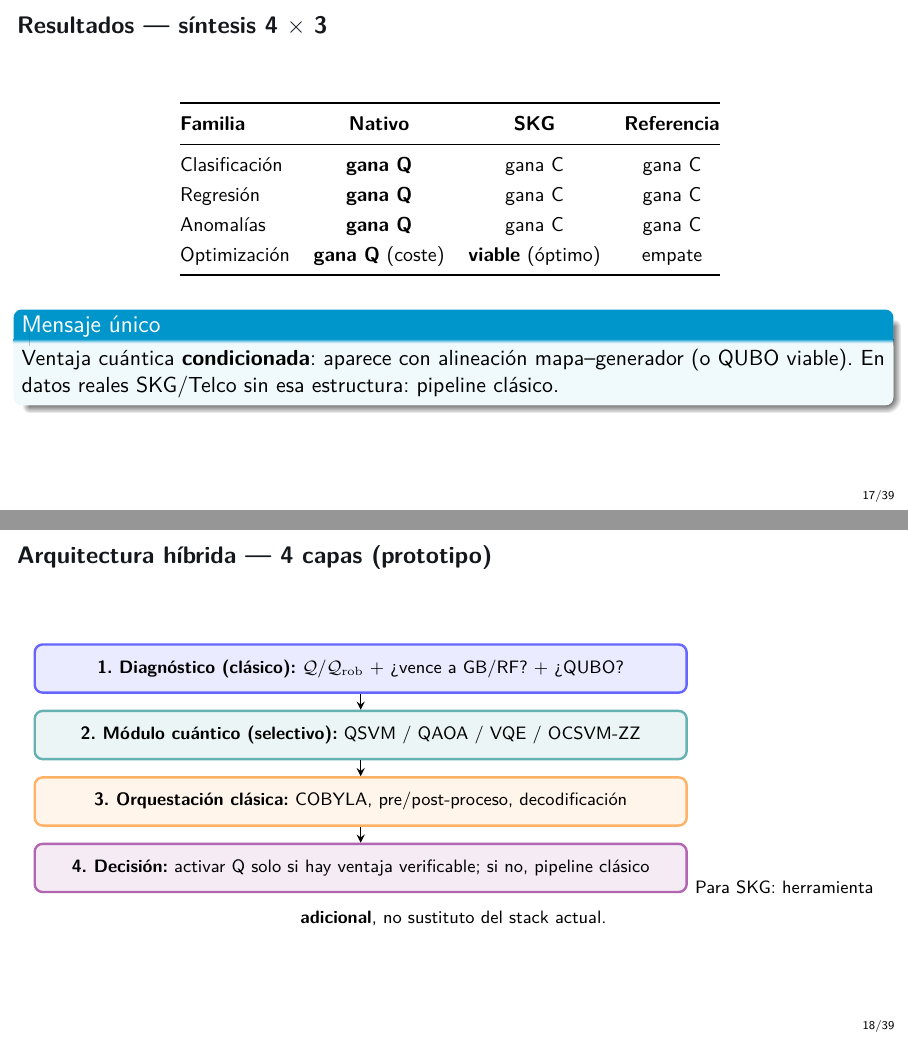
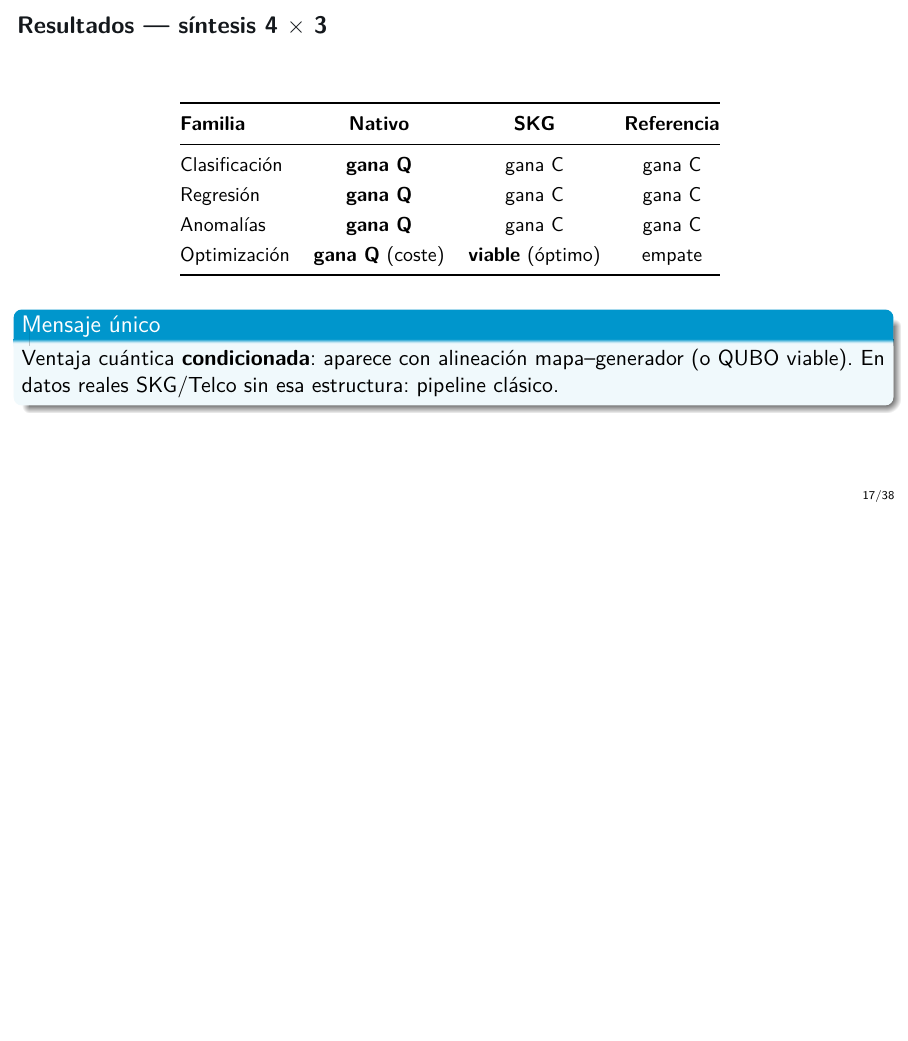
Before and after one commit to juandapradam12/OldUNIR-MasterQC-QuantumAdvantageInDataScienceOld, LaTeX slides (Documento/Defensa/defensa.tex): pages 17 and 18 of 39 before the commit and page 17 of 38 after it, the two joined at a grey line, the shorter picture padded with empty space. Compiled offline with pdfLaTeX.

Commit message:
Remove hybrid architecture prototype slide from defense.
Results already carry the selective-activation message; the 4-layer diagram added no needed contrast.

Co-authored-by: Juan David Prada Malagon  <pradamalagonjd@gmail.com>

```diff
--- a/Documento/Defensa/defensa.tex
+++ b/Documento/Defensa/defensa.tex
@@ -439,26 +439,6 @@ Ventaja cuántica \textbf{condicionada}: aparece con alineación mapa--generador
 \end{block}
 \end{frame}
 
-\begin{frame}{Arquitectura híbrida --- 4 capas (prototipo)}
-\centering
-\begin{tikzpicture}[font=\footnotesize, thick,
-  capa/.style={rectangle, rounded corners=4pt, very thick,
-               minimum width=11.5cm, minimum height=0.85cm, align=center, inner sep=4pt}]
-  \node[capa, draw=blue!60, fill=blue!8] (c1)
-    {\textbf{1. Diagnóstico (clásico):} $\mathcal{Q}/\mathcal{Q}_{\mathrm{rob}}$ + \textquestiondown{}vence a GB/RF? + \textquestiondown{}QUBO?};
-  \node[capa, draw=teal!60, fill=teal!8, below=0.28cm of c1] (c2)
-    {\textbf{2. Módulo cuántico (selectivo):} QSVM / QAOA / VQE / OCSVM-ZZ};
-  \node[capa, draw=orange!60, fill=orange!8, below=0.28cm of c2] (c3)
-    {\textbf{3. Orquestación clásica:} COBYLA, pre/post-proceso, decodificación};
-  \node[capa, draw=violet!60, fill=violet!8, below=0.28cm of c3] (c4)
-    {\textbf{4. Decisión:} activar Q solo si hay ventaja verificable; si no, pipeline clásico};
-  \draw[->,>=stealth] (c1)--(c2); \draw[->,>=stealth] (c2)--(c3); \draw[->,>=stealth] (c3)--(c4);
-\end{tikzpicture}
-\vspace{0.4em}
-\centering\footnotesize
-Para SKG: herramienta \textbf{adicional}, no sustituto del stack actual.
-\end{frame}
-
 % =====================================================================
 \section{Conjeturas}
 % =====================================================================
```
Also changed, not shown: Documento/Defensa/defensa.pdf.
